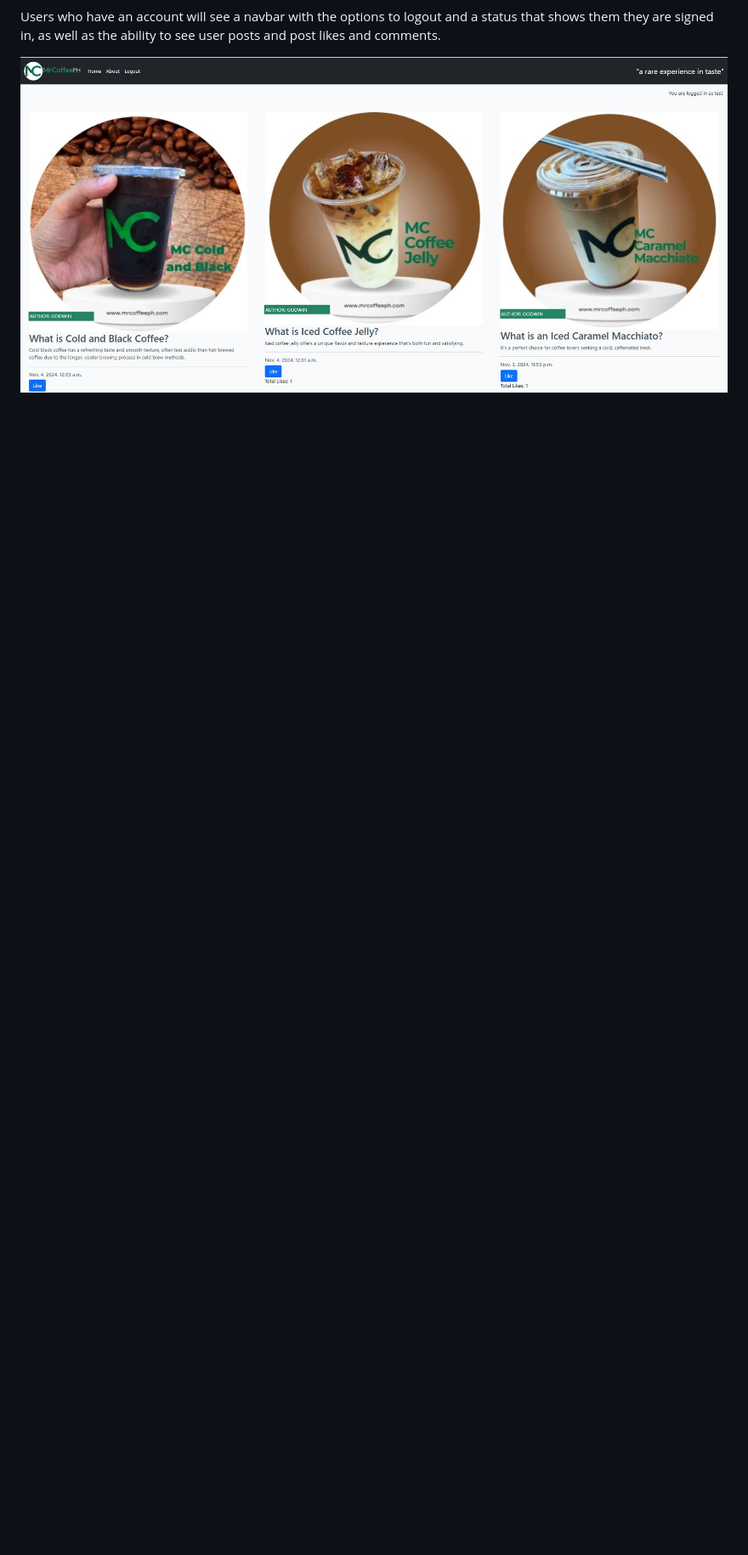
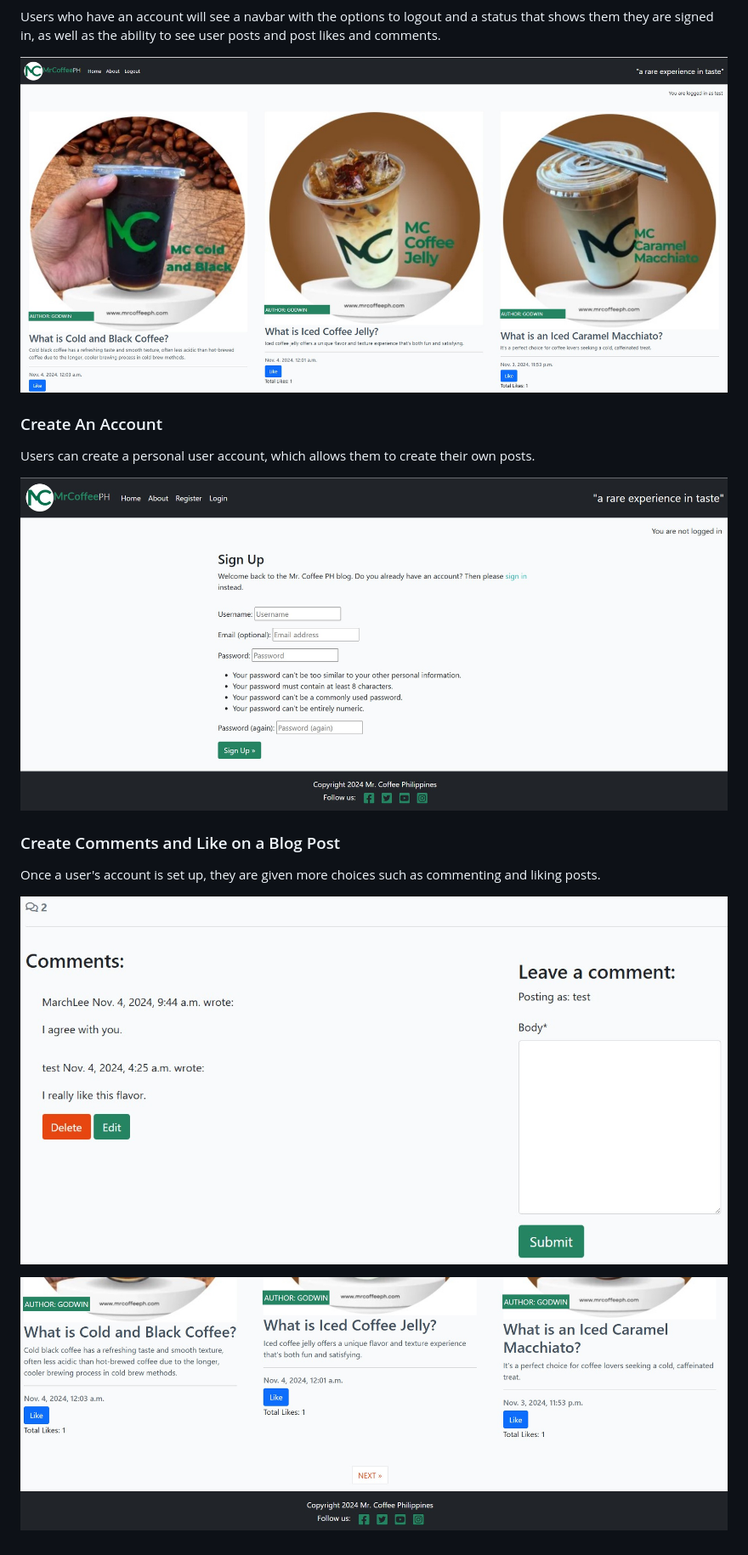
Before and after one commit to GNaces/My-coffee-blog, a Markdown page: README.md, the part around the change printed below. Shown: that part at 85% size. GitHub-like rendering; pictures changed too: assets/images/create_comments.jpg (added), assets/images/like_post.jpg (added), assets/images/sign_up.jpg (added); blank space fills up the shorter version.

Commit message:
add create account and create comment and like on the post

```diff
--- a/README.md
+++ b/README.md
@@ -79,3 +79,17 @@ Users who do not yet have an account will see a sign up option in the navbar, al
 Users who have an account will see a navbar with the options to logout and a status that shows them they are signed in, as well as the ability to see user posts and post likes and comments.
 
 ![User Index Page](assets/images/index_page_user.jpg)
+
+### Create An Account
+
+Users can create a personal user account, which allows them to create their own posts.
+
+![Sign Up Page](assets/images/sign_up.jpg)
+
+### Create Comments and Like on a Blog Post
+
+Once a user's account is set up, they are given more choices such as commenting and liking posts.
+
+![Create Comment](assets/images/create_comments.jpg)
+
+![Like Post](assets/images/like_post.jpg)
```
Also changed, not shown: other parts of README.md (+14 -14 lines).
